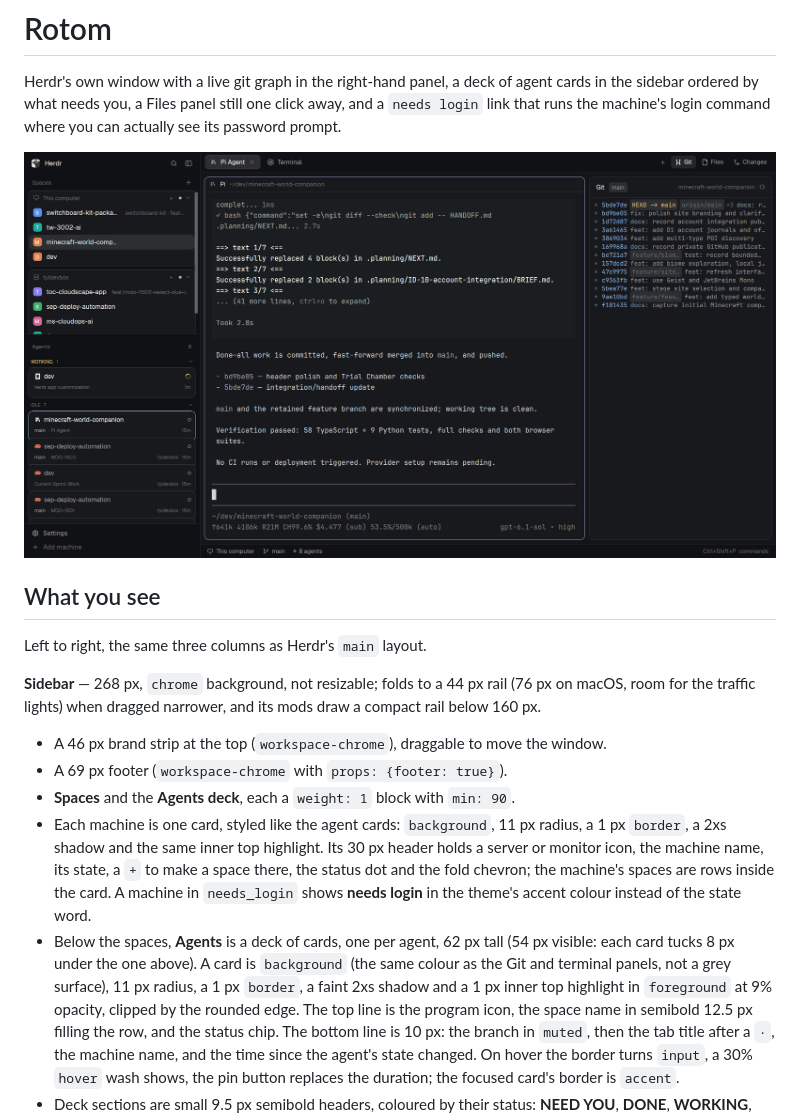
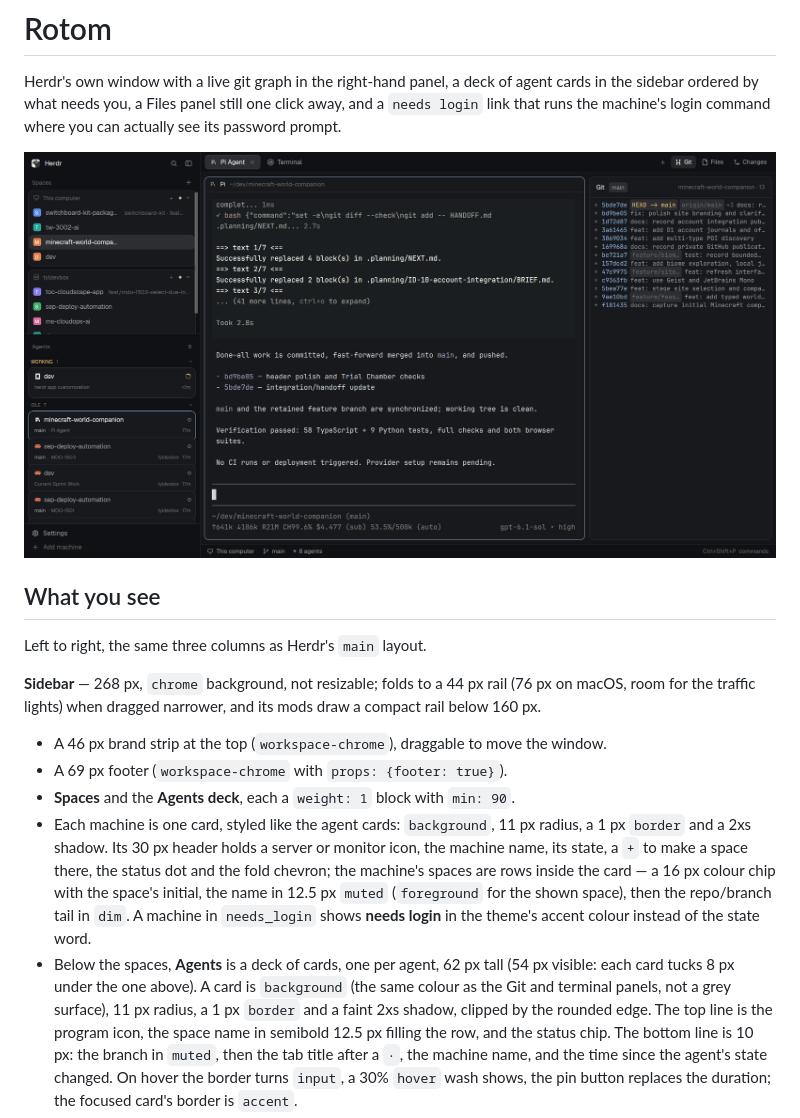
Before and after one commit to prillcode/rotom, a Markdown page: RECIPE.md, the part around the change. GitHub-like rendering; pictures changed too: preview.png.

Commit message:
Cards: drop the top hairline; spaces rows read as a muted list

```diff
--- a/RECIPE.md
+++ b/RECIPE.md
@@ -20,16 +20,18 @@ mods draw a compact rail below 160 px.
 - A 69 px footer (`workspace-chrome` with `props: {footer: true}`).
 - **Spaces** and the **Agents deck**, each a `weight: 1` block with `min: 90`.
 - Each machine is one card, styled like the agent cards: `background`, 11 px
-  radius, a 1 px `border`, a 2xs shadow and the same inner top highlight. Its
-  30 px header holds a server or monitor icon, the machine name, its state, a
-  `+` to make a space there, the status dot and the fold chevron; the machine's
-  spaces are rows inside the card. A machine in `needs_login` shows **needs
-  login** in the theme's accent colour instead of the state word.
+  radius, a 1 px `border` and a 2xs shadow. Its 30 px header holds a server or
+  monitor icon, the machine name, its state, a `+` to make a space there, the
+  status dot and the fold chevron; the machine's spaces are rows inside the
+  card — a 16 px colour chip with the space's initial, the name in 12.5 px
+  `muted` (`foreground` for the shown space), then the repo/branch tail in
+  `dim`. A machine in `needs_login` shows **needs login** in the theme's accent
+  colour instead of the state word.
 - Below the spaces, **Agents** is a deck of cards, one per agent, 62 px tall
   (54 px visible: each card tucks 8 px under the one above). A card is
   `background` (the same colour as the Git and terminal panels, not a grey
-  surface), 11 px radius, a 1 px `border`, a faint 2xs shadow and a 1 px inner
-  top highlight in `foreground` at 9% opacity, clipped by the rounded edge.
+  surface), 11 px radius, a 1 px `border` and a faint 2xs shadow, clipped by
+  the rounded edge.
   The top line is the program icon, the space name in semibold 12.5 px filling
   the row, and the status chip. The bottom line is 10 px: the branch in
   `muted`, then the tab title after a `·`, the machine name, and the time since
```
Also changed, not shown: 2 other files.
